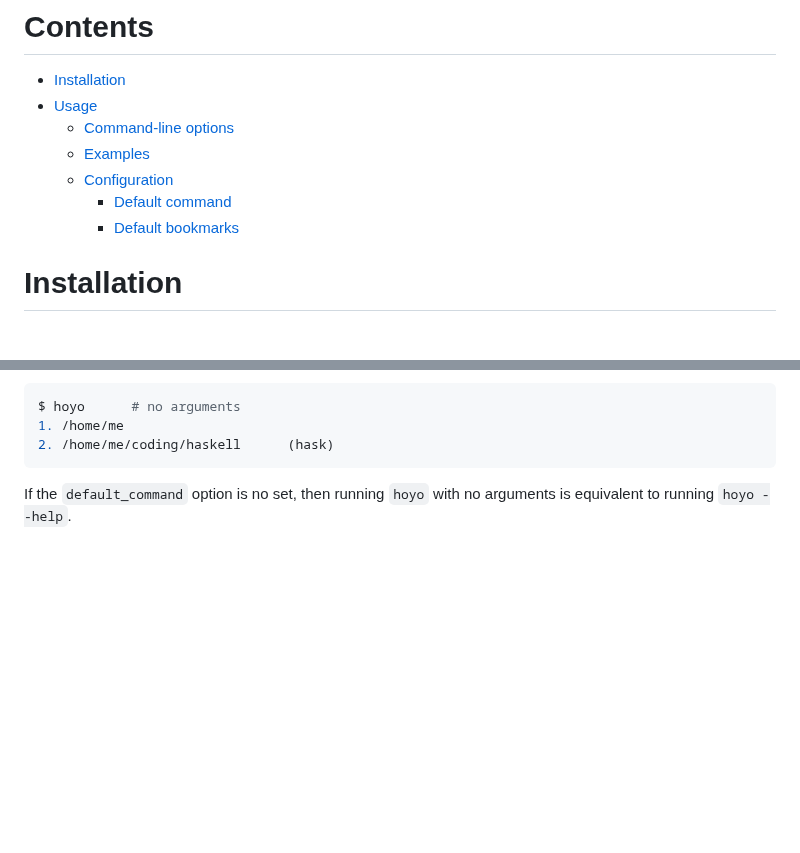
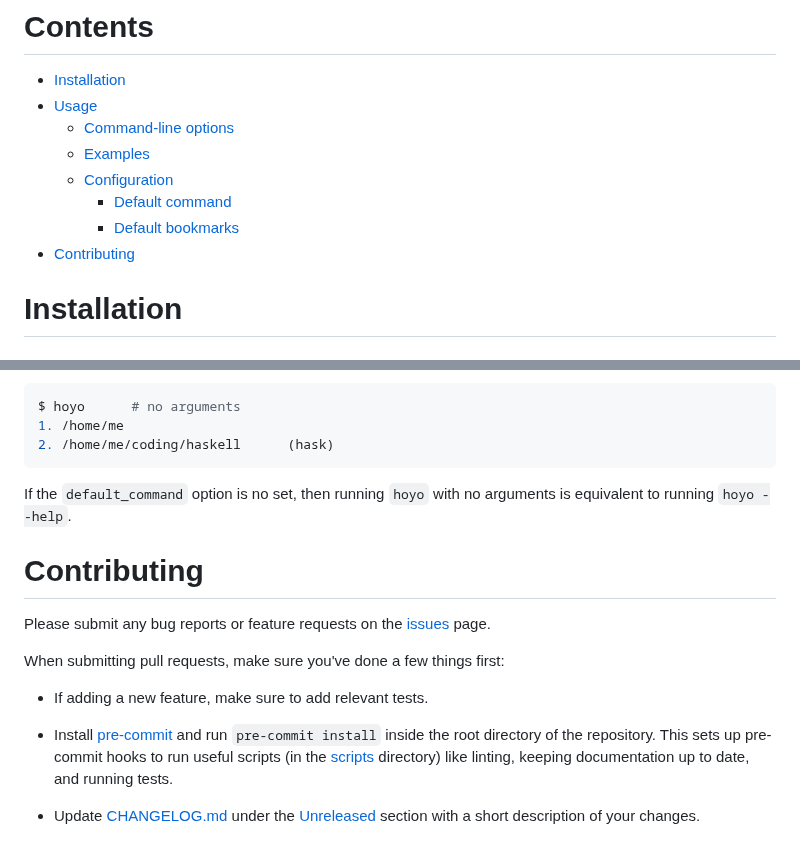
Before and after one commit to fpringle/hoyo, a Markdown page: README.md, 2 parts joined by grey strips. GitHub-like rendering; blank space fills up the shorter version.

Commit message:
Update README.md with a "Contributing" section

```diff
--- a/README.md
+++ b/README.md
@@ -15,6 +15,7 @@ hoyo is a command-line utility that lets the user save directories as bookmarks
     * [Configuration](#configuration)
         * [Default command](#default-command)
         * [Default bookmarks](#default-bookmarks)
+* [Contributing](#contributing)
 
 # Installation
 
@@ -238,3 +239,20 @@ $ hoyo      # no arguments
 
 If the `default_command` option is no set, then running `hoyo` with no arguments
 is equivalent to running `hoyo --help`.
+
+# Contributing
+
+Please submit any bug reports or feature requests on the
+[issues](https://github.com/fpringle/hoyo/issues) page.
+
+When submitting pull requests, make sure you've done a few things first:
+
+- If adding a new feature, make sure to add relevant tests.
+
+- Install [pre-commit](https://pre-commit.com/) and run `pre-commit install`
+inside the root directory of the repository. This sets up pre-commit hooks to
+run useful scripts (in the [scripts](scripts/) directory) like linting, keeping
+documentation up to date, and running tests.
+
+- Update [CHANGELOG.md](CHANGELOG.md) under the
+[Unreleased](CHANGELOG.md#unreleased) section with a short description of your changes.
```
